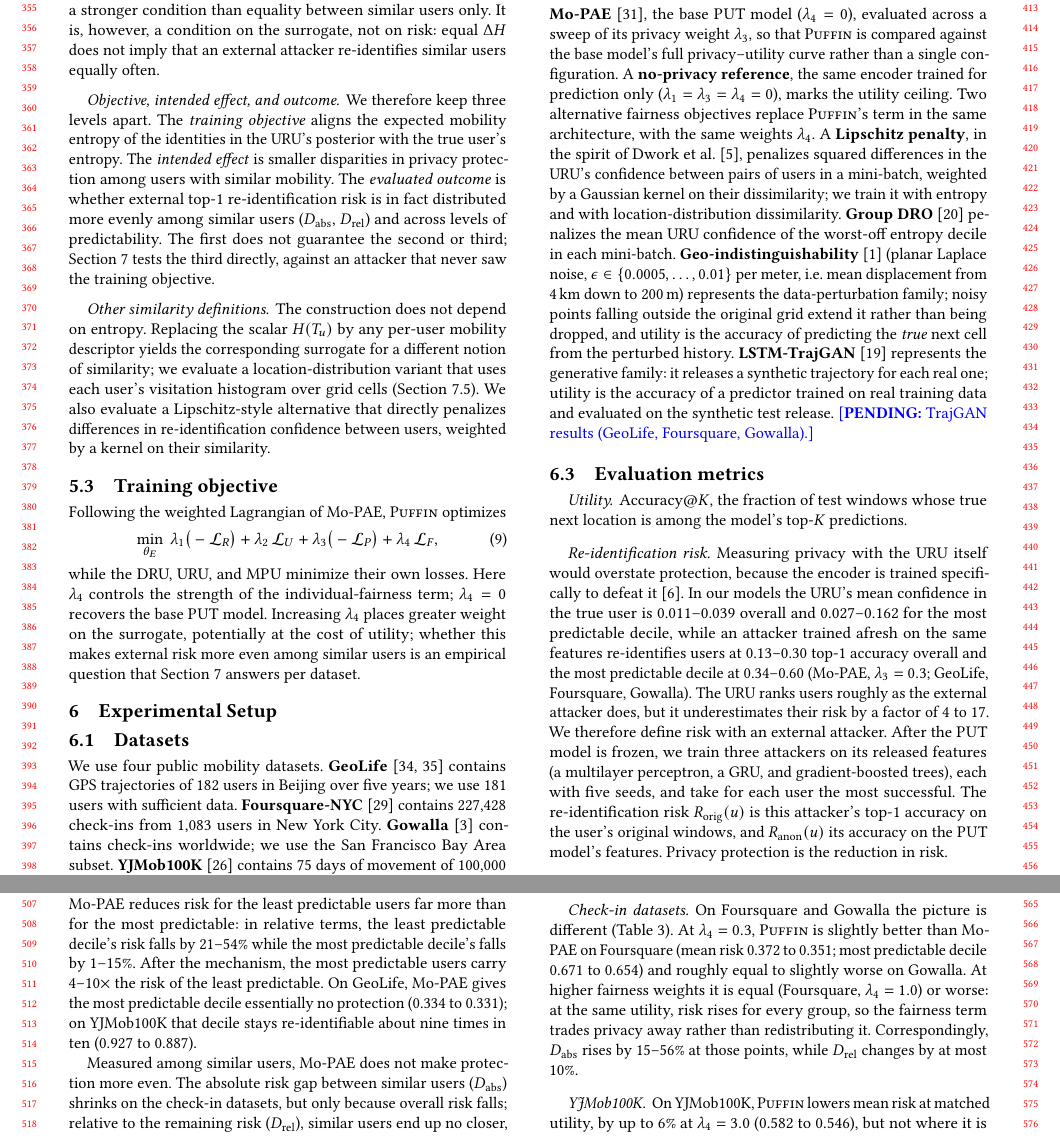
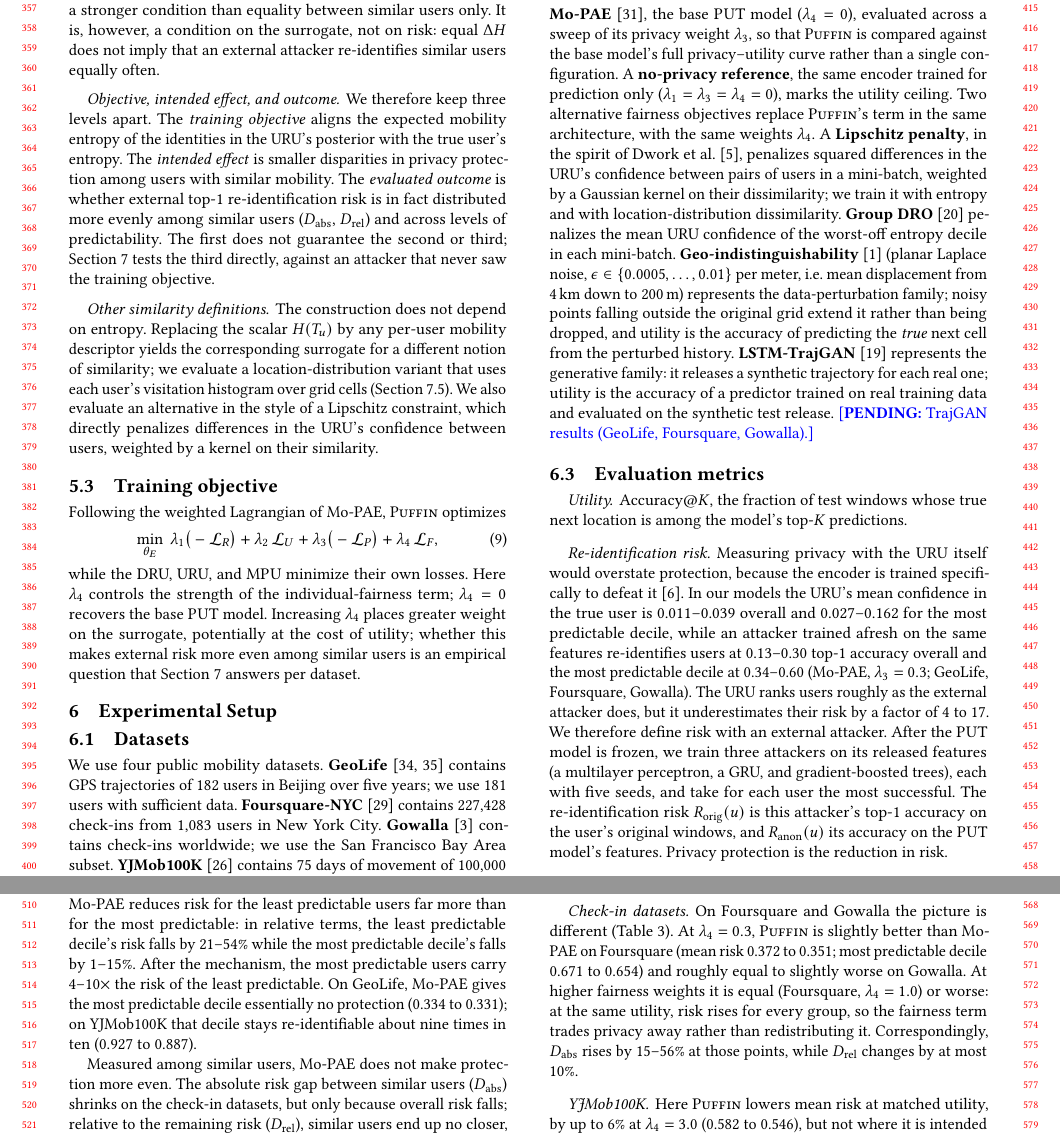
Before and after one commit to ajahanba/puffin2, a LaTeX paper (paper/main.tex): two parts of pages 4 and 5 of 11, joined at a grey line, cut at the place of the change. Compiled offline with pdfLaTeX.

Commit message:
Paper: fix overfull lines (checked with ACM Libertine fonts), merge standalone Figure 3 sentence into preceding paragraph
Co-Authored-By: Claude Opus 5.5 <noreply@anthropic.com>
Claude-Session: https://claude.ai/code/session_017QDfSZaqkqgbGHJw6oTZJ7

```diff
--- a/paper/main.tex
+++ b/paper/main.tex
@@ -154,7 +154,7 @@
 
 \paragraph{Objective, intended effect, and outcome.} We therefore keep three levels apart. The \emph{training objective} aligns the expected mobility entropy of the identities in the URU's posterior with the true user's entropy. The \emph{intended effect} is smaller disparities in privacy protection among users with similar mobility. The \emph{evaluated outcome} is whether external top-1 re-identification risk is in fact distributed more evenly among similar users ($D_{\mathrm{abs}}$, $D_{\mathrm{rel}}$) and across levels of predictability. The first does not guarantee the second or third; Section~\ref{sec:results} tests the third directly, against an attacker that never saw the training objective.
 
-\paragraph{Other similarity definitions.} The construction does not depend on entropy. Replacing the scalar $H(T_u)$ by any per-user mobility descriptor yields the corresponding surrogate for a different notion of similarity; we evaluate a location-distribution variant that uses each user's visitation histogram over grid cells (Section~\ref{sec:results-similarity}). We also evaluate a Lipschitz-style alternative that directly penalizes differences in re-identification confidence between users, weighted by a kernel on their similarity.
+\paragraph{Other similarity definitions.} The construction does not depend on entropy. Replacing the scalar $H(T_u)$ by any per-user mobility descriptor yields the corresponding surrogate for a different notion of similarity; we evaluate a location-distribution variant that uses each user's visitation histogram over grid cells (Section~\ref{sec:results-similarity}). We also evaluate an alternative in the style of a Lipschitz constraint, which directly penalizes differences in the URU's confidence between users, weighted by a kernel on their similarity.
 
 \subsection{Training objective}
 Following the weighted Lagrangian of Mo-PAE, \puffin{} optimizes
@@ -274,7 +274,7 @@
 
 \paragraph{Check-in datasets.} On Foursquare and Gowalla the picture is different (Table~\ref{tab:matched}). At $\lambda_4=0.3$, \puffin{} is slightly better than Mo-PAE on Foursquare (mean risk 0.372 to 0.351; most predictable decile 0.671 to 0.654) and roughly equal to slightly worse on Gowalla. At higher fairness weights it is equal (Foursquare, $\lambda_4=1.0$) or worse: at the same utility, risk rises for every group, so the fairness term trades privacy away rather than redistributing it. Correspondingly, $D_{\mathrm{abs}}$ rises by 15--56\% at those points, while $D_{\mathrm{rel}}$ changes by at most 10\%.
 
-\paragraph{YJMob100K\@.} On YJMob100K, \puffin{} lowers mean risk at matched utility, by up to 6\% at $\lambda_4=3.0$ (0.582 to 0.546), but not where it is intended to. The most predictable decile is unchanged (about 0.90 under Mo-PAE and 0.92 under \puffin), and the gain falls almost entirely on the least predictable decile (0.159 to 0.091). Similar users end up further apart: $D_{\mathrm{abs}}$ falls slightly under entropy ($-3$ to $-4\%$) and rises by 2--13\% under the other three definitions. On this dataset \puffin{} does not improve individual fairness.
+\paragraph{YJMob100K\@.} Here \puffin{} lowers mean risk at matched utility, by up to 6\% at $\lambda_4=3.0$ (0.582 to 0.546), but not where it is intended to. The most predictable decile is unchanged (about 0.90 under Mo-PAE and 0.92 under \puffin), and the gain falls almost entirely on the least predictable decile (0.159 to 0.091). Similar users end up further apart: $D_{\mathrm{abs}}$ falls slightly under entropy ($-3$ to $-4\%$) and rises by 2--13\% under the other three definitions. On this dataset \puffin{} does not improve individual fairness.
 
 \paragraph{Why the datasets differ.} On GeoLife, Mo-PAE's privacy weight barely binds: across $\lambda_3\in\{0.02,\dots,0.8\}$ utility stays at 0.75--0.76 and mean risk at 0.13--0.14, close to the no-privacy reference (0.142). The adversarial privacy term provides little signal there, and \puffin's term supplies one. On the check-in datasets and YJMob100K the adversarial term is effective (on YJMob100K, mean risk falls from 0.67 to 0.35 across the sweep), and a strong fairness term competes with it.
 
```
Also changed, not shown: paper/main.tex (9 more changed lines).
